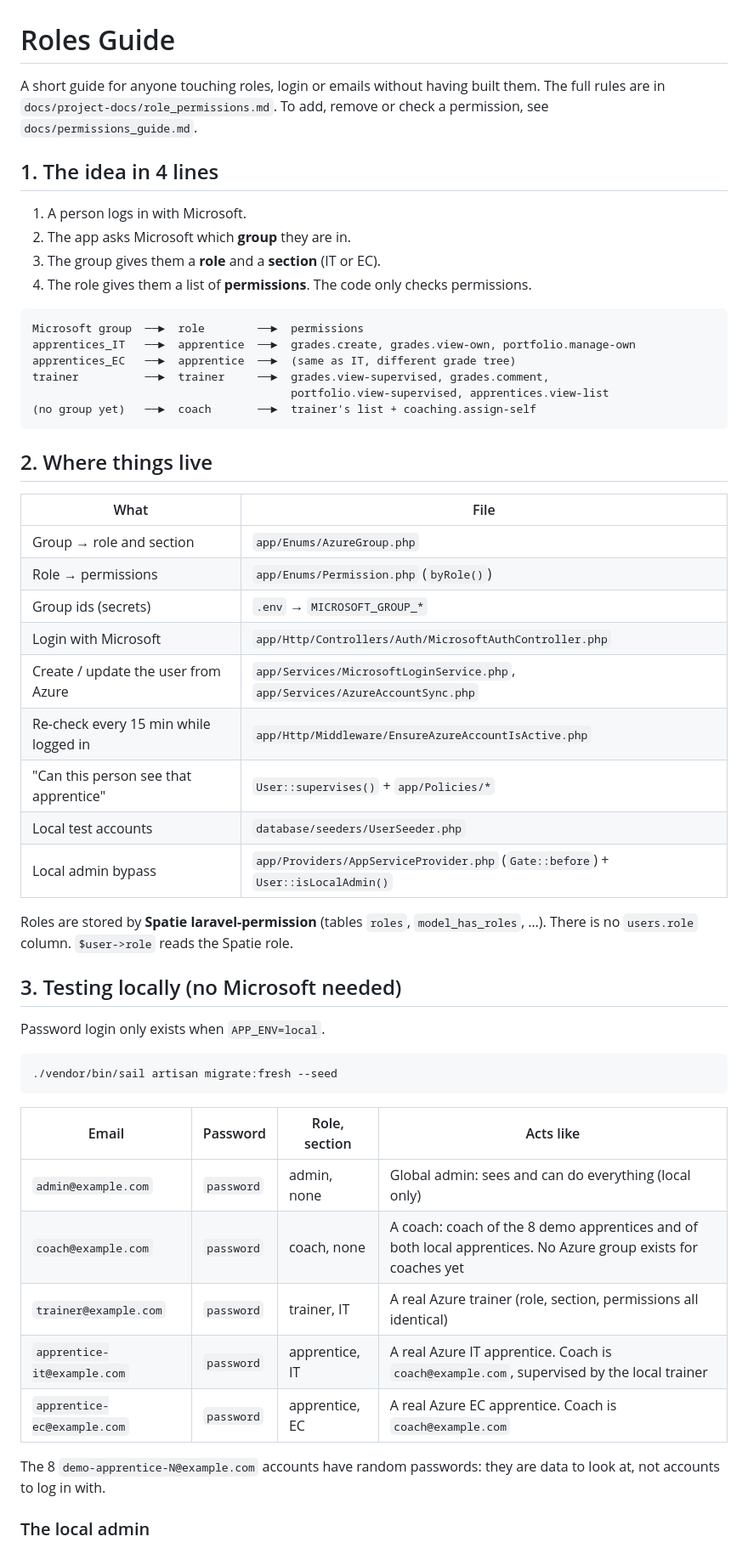
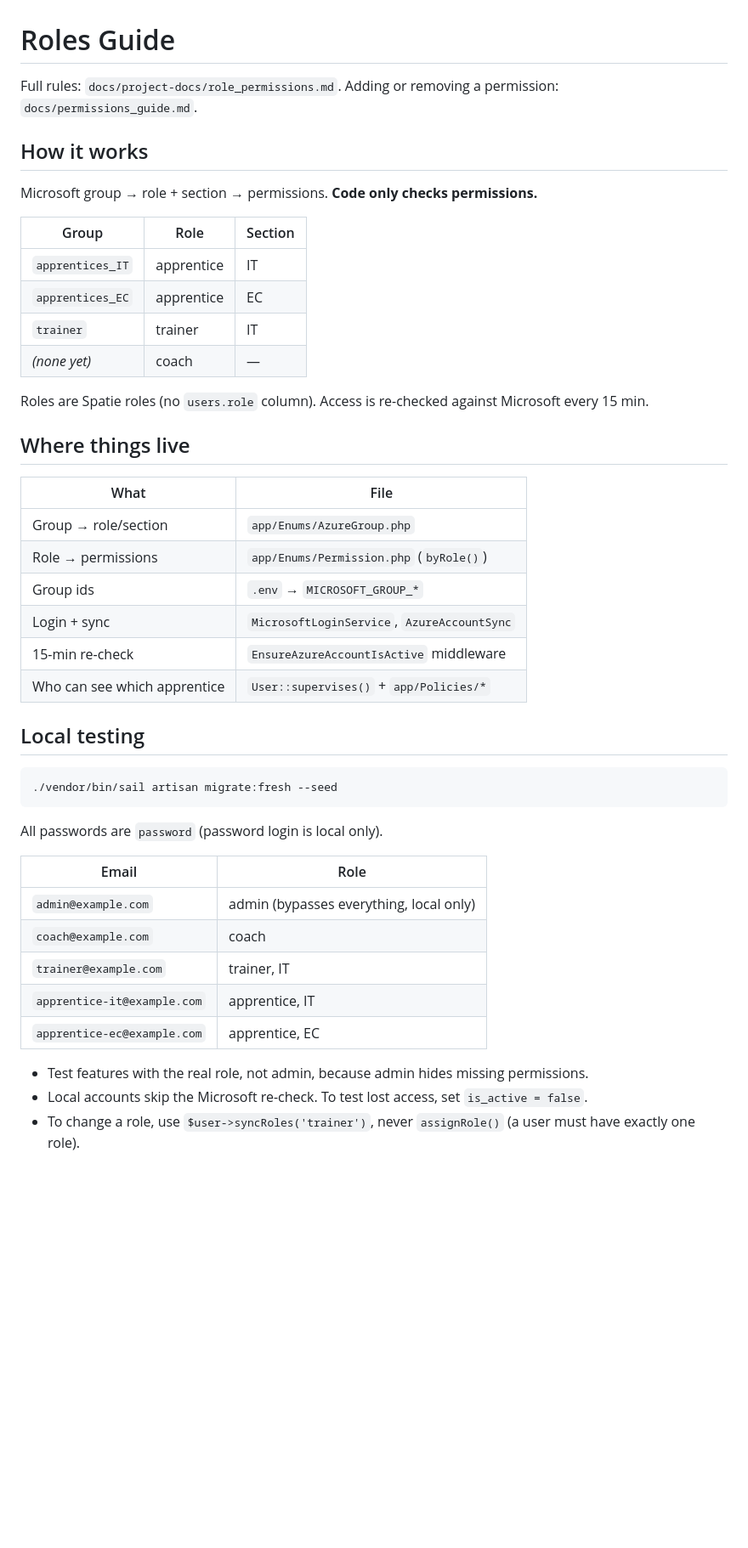
Before and after one commit to jobtrek/apprentice-cursus, a Markdown page: docs/roles_guide.md, the part around one of its changes. Shown at 85% size. Rendered like a GitHub page; blank space fills up the shorter version.

Commit message:
docs: condense roles guide

````diff
--- a/docs/roles_guide.md
+++ b/docs/roles_guide.md
@@ -1,56 +1,48 @@
 # Roles Guide
 
-A short guide for anyone touching roles, login or emails without having built them. The full rules are in `docs/project-docs/role_permissions.md`. To add, remove or check a permission, see `docs/permissions_guide.md`.
+Full rules: `docs/project-docs/role_permissions.md`. Adding or removing a permission: `docs/permissions_guide.md`.
 
-## 1. The idea in 4 lines
+## How it works
 
-1. A person logs in with Microsoft.
-2. The app asks Microsoft which **group** they are in.
-3. The group gives them a **role** and a **section** (IT or EC).
-4. The role gives them a list of **permissions**. The code only checks permissions.
+Microsoft group → role + section → permissions. **Code only checks permissions.**
 
-```
-Microsoft group  ──►  role        ──►  permissions
-apprentices_IT   ──►  apprentice  ──►  grades.create, grades.view-own, portfolio.manage-own
-apprentices_EC   ──►  apprentice  ──►  (same as IT, different grade tree)
-trainer          ──►  trainer     ──►  grades.view-supervised, grades.comment,
-                                       portfolio.view-supervised, apprentices.view-list
-(no group yet)   ──►  coach       ──►  trainer's list + coaching.assign-self
-```
+| Group            | Role       | Section |
+| ---------------- | ---------- | ------- |
+| `apprentices_IT` | apprentice | IT      |
+| `apprentices_EC` | apprentice | EC      |
+| `trainer`        | trainer    | IT      |
+| *(none yet)*     | coach      | —       |
 
-## 2. Where things live
+Roles are Spatie roles (no `users.role` column). Access is re-checked against Microsoft every 15 min.
 
-| What                                  | File                                              |
-| ------------------------------------- | ------------------------------------------------- |
-| Group → role and section              | `app/Enums/AzureGroup.php`                        |
-| Role → permissions                    | `app/Enums/Permission.php` (`byRole()`)           |
-| Group ids (secrets)                   | `.env` → `MICROSOFT_GROUP_*`                      |
-| Login with Microsoft                  | `app/Http/Controllers/Auth/MicrosoftAuthController.php` |
-| Create / update the user from Azure   | `app/Services/MicrosoftLoginService.php`, `app/Services/AzureAccountSync.php` |
-| Re-check every 15 min while logged in | `app/Http/Middleware/EnsureAzureAccountIsActive.php` |
-| "Can this person see that apprentice" | `User::supervises()` + `app/Policies/*`           |
-| Local test accounts                   | `database/seeders/UserSeeder.php`                 |
-| Local admin bypass                    | `app/Providers/AppServiceProvider.php` (`Gate::before`) + `User::isLocalAdmin()` |
+## Where things live
 
-Roles are stored by **Spatie laravel-permission** (tables `roles`, `model_has_roles`, …). There is no `users.role` column. `$user->role` reads the Spatie role.
+| What                         | File                                                  |
+| ---------------------------- | ----------------------------------------------------- |
+| Group → role/section         | `app/Enums/AzureGroup.php`                            |
+| Role → permissions           | `app/Enums/Permission.php` (`byRole()`)               |
+| Group ids                    | `.env` → `MICROSOFT_GROUP_*`                          |
+| Login + sync                 | `MicrosoftLoginService`, `AzureAccountSync`           |
+| 15-min re-check              | `EnsureAzureAccountIsActive` middleware               |
+| Who can see which apprentice | `User::supervises()` + `app/Policies/*`               |
 
-## 3. Testing locally (no Microsoft needed)
-
-Password login only exists when `APP_ENV=local`.
+## Local testing
 
 ```bash
 ./vendor/bin/sail artisan migrate:fresh --seed
 ```
 
-| Email                       | Password   | Role, section | Acts like                                   |
-| --------------------------- | ---------- | ------------- | ------------------------------------------- |
-| `admin@example.com`         | `password` | admin, none   | Global admin: sees and can do everything (local only) |
-| `coach@example.com`         | `password` | coach, none   | A coach: coach of the 8 demo apprentices and of both local apprentices. No Azure group exists for coaches yet |
-| `trainer@example.com`       | `password` | trainer, IT   | A real Azure trainer (role, section, permissions all identical) |
-| `apprentice-it@example.com` | `password` | apprentice, IT | A real Azure IT apprentice. Coach is `coach@example.com`, supervised by the local trainer |
-| `apprentice-ec@example.com` | `password` | apprentice, EC | A real Azure EC apprentice. Coach is `coach@example.com` |
+All passwords are `password` (password login is local only).
 
-The 8 `demo-apprentice-N@example.com` accounts have random passwords: they are data to look at, not accounts to log in with.
+| Email                       | Role              |
+| --------------------------- | ----------------- |
+| `admin@example.com`         | admin (bypasses everything, local only) |
+| `coach@example.com`         | coach             |
+| `trainer@example.com`       | trainer, IT       |
+| `apprentice-it@example.com` | apprentice, IT    |
+| `apprentice-ec@example.com` | apprentice, EC    |
 
-### The local admin
+- Test features with the real role, not admin, because admin hides missing permissions.
+- Local accounts skip the Microsoft re-check. To test lost access, set `is_active = false`.
+- To change a role, use `$user->syncRoles('trainer')`, never `assignRole()` (a user must have exactly one role).
 
````
Also changed, not shown: other parts of docs/roles_guide.md (+17 -82 lines).
